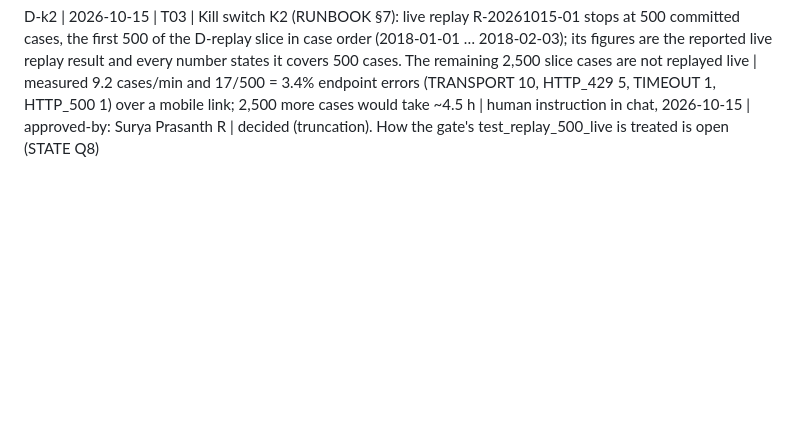
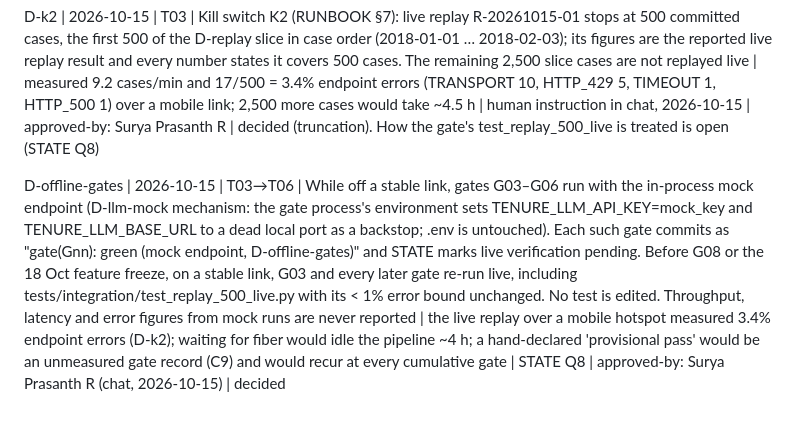
Before and after one commit to suryaprasanthcse/amd-tenure, a Markdown page: .agent/DECISIONS.md, the part around the change. Drawn GitHub-style; blank space fills up the shorter version.

Commit message:
docs(T03): D-offline-gates - G03-G06 gate against the in-process mock until a stable link

```diff
--- a/.agent/DECISIONS.md
+++ b/.agent/DECISIONS.md
@@ -23,3 +23,5 @@ D-replay | 2026-10-15 | T01→T03 | Q4: T03 replays the D-intake replay slice li
 D-rpm2 | 2026-10-15 | T03 | Supersedes the rate in D-rpm: tenure.yaml token_factory `rpm: 20`, `concurrency: 16`, and inference `timeout_s: 180`. Two assertions follow the yaml: tests/unit/test_config.py::test_endpoint_reads_env_names_only now asserts `prof.timeout_s == cfg.inference.timeout_s` (was `== 60`), and tests/unit/test_ratelimit.py::test_token_factory_profile_declares_30_rpm asserts `rpm == 20` (name kept, C4). No other assertion changed | the Token Factory now returns `x-ratelimit-limit-user-rpm: 20` and `x-ratelimit-limit-user-daily-usd: 1` (S1 saw no rate-limit headers); at 30 RPM the 3-case CLI smoke (var/runs/T03-cli-smoke) needed 6–7 attempts per call. Decider latency measured 26.3 / 32.3 / 100.1 s (S2: p50 2.6 s), so 60 s timed out; concurrency 16 keeps ~20 requests/min in flight at ~45 s latency. A mostly-cached decider call costs ~1.2e-5 USD (usage.cost), so the 3k slice ≈ 0.04 USD of the 1 USD/day cap | STATE Q7 | approved-by: Surya Prasanth R (chat, 2026-10-15, incl. both test assertion changes) | decided
 
 D-k2 | 2026-10-15 | T03 | Kill switch K2 (RUNBOOK §7): live replay R-20261015-01 stops at 500 committed cases, the first 500 of the D-replay slice in case order (2018-01-01 … 2018-02-03); its figures are the reported live replay result and every number states it covers 500 cases. The remaining 2,500 slice cases are not replayed live | measured 9.2 cases/min and 17/500 = 3.4% endpoint errors (TRANSPORT 10, HTTP_429 5, TIMEOUT 1, HTTP_500 1) over a mobile link; 2,500 more cases would take ~4.5 h | human instruction in chat, 2026-10-15 | approved-by: Surya Prasanth R | decided (truncation). How the gate's test_replay_500_live is treated is open (STATE Q8)
+
+D-offline-gates | 2026-10-15 | T03→T06 | While off a stable link, gates G03–G06 run with the in-process mock endpoint (D-llm-mock mechanism: the gate process's environment sets TENURE_LLM_API_KEY=mock_key and TENURE_LLM_BASE_URL to a dead local port as a backstop; .env is untouched). Each such gate commits as "gate(Gnn): green (mock endpoint, D-offline-gates)" and STATE marks live verification pending. Before G08 or the 18 Oct feature freeze, on a stable link, G03 and every later gate re-run live, including tests/integration/test_replay_500_live.py with its < 1% error bound unchanged. No test is edited. Throughput, latency and error figures from mock runs are never reported | the live replay over a mobile hotspot measured 3.4% endpoint errors (D-k2); waiting for fiber would idle the pipeline ~4 h; a hand-declared 'provisional pass' would be an unmeasured gate record (C9) and would recur at every cumulative gate | STATE Q8 | approved-by: Surya Prasanth R (chat, 2026-10-15) | decided
```
